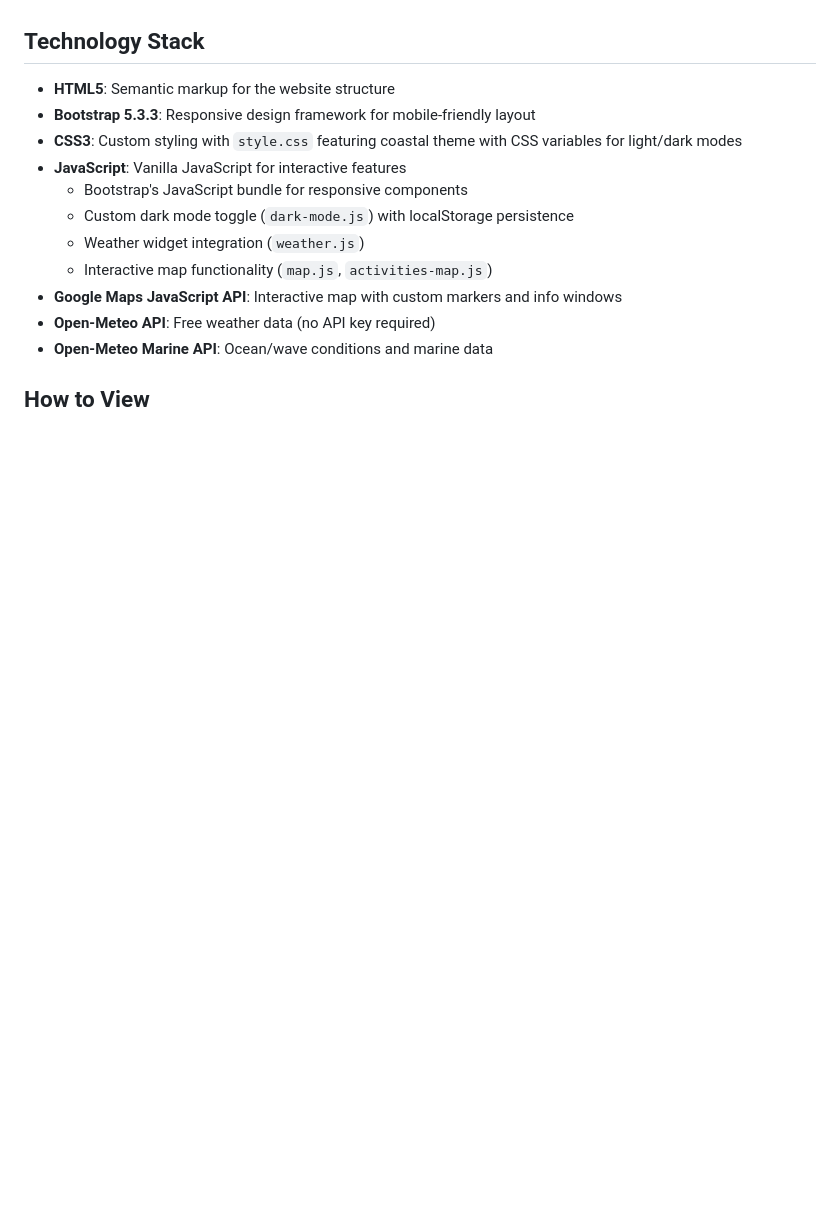
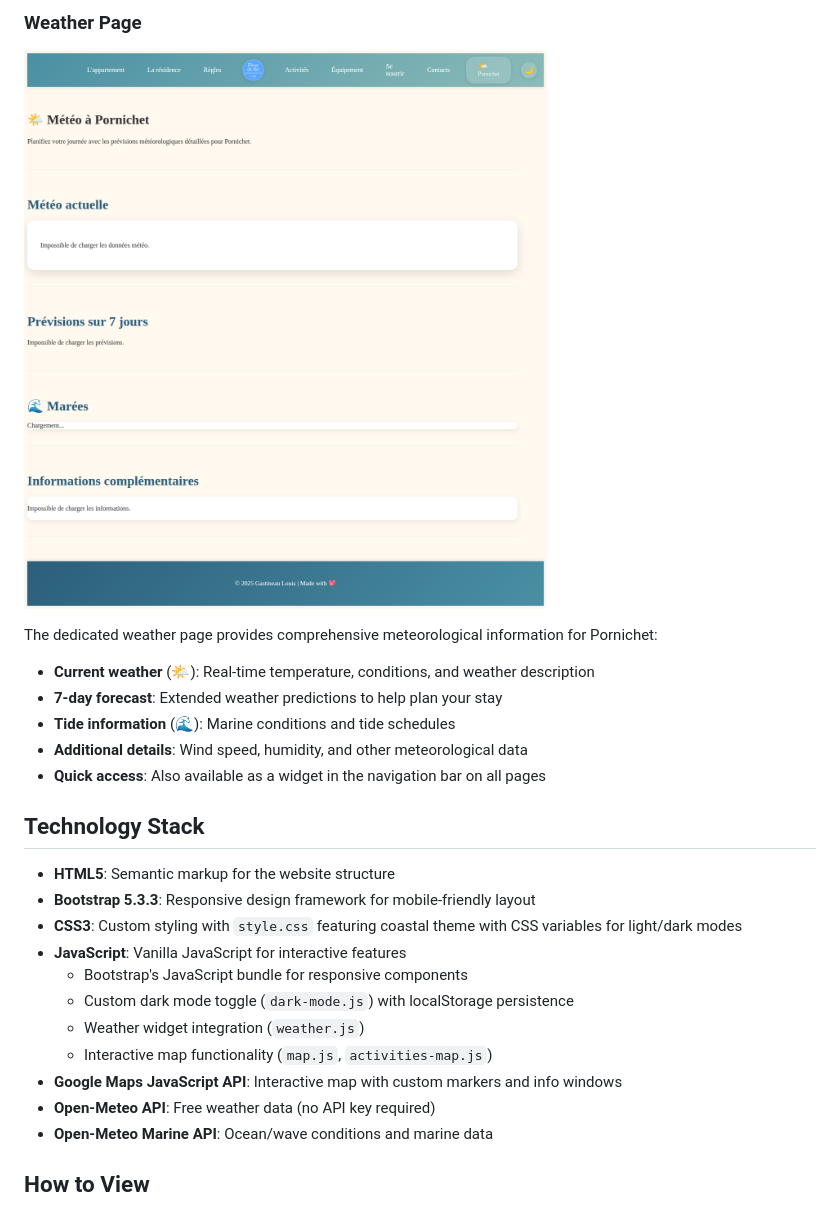
Before and after one commit to LouisGastineau/Appartement-pornichet, a Markdown page: README.md, the part around one of its changes. Drawn GitHub-style; blank space fills up the shorter version.

```diff
--- a/README.md
+++ b/README.md
@@ -36,3 +49,12 @@ The apartment page provides important information about house rules, including:
+### Weather Page
+![Weather Screenshot](screenshots/weather-screenshot.png)
+
+The dedicated weather page provides comprehensive meteorological information for Pornichet:
+- **Current weather** (🌤️): Real-time temperature, conditions, and weather description
+- **7-day forecast**: Extended weather predictions to help plan your stay
+- **Tide information** (🌊): Marine conditions and tide schedules
+- **Additional details**: Wind speed, humidity, and other meteorological data
+- **Quick access**: Also available as a widget in the navigation bar on all pages
 
 ## Technology Stack
 
```
Also changed, not shown: other parts of README.md (+19 -6 lines).
